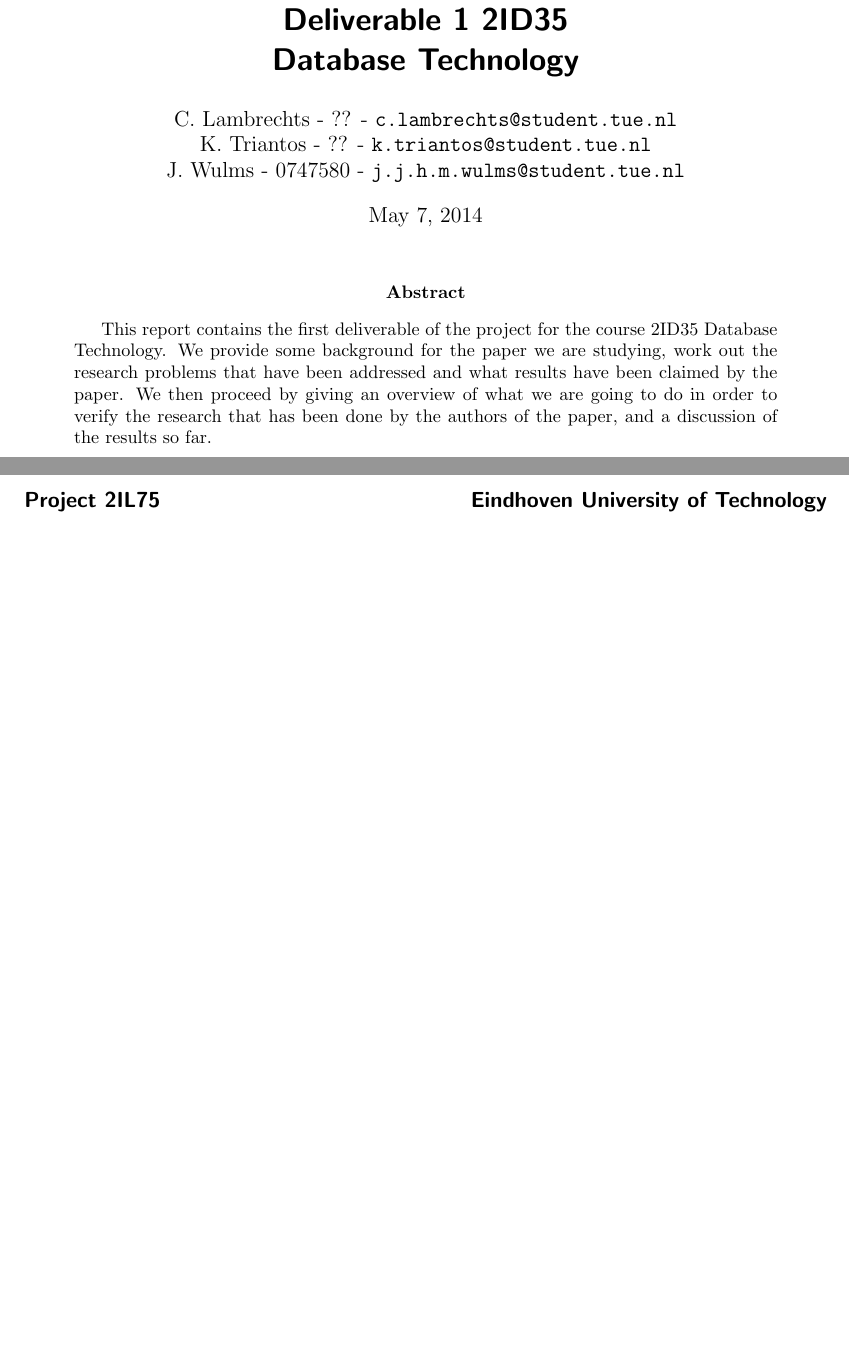
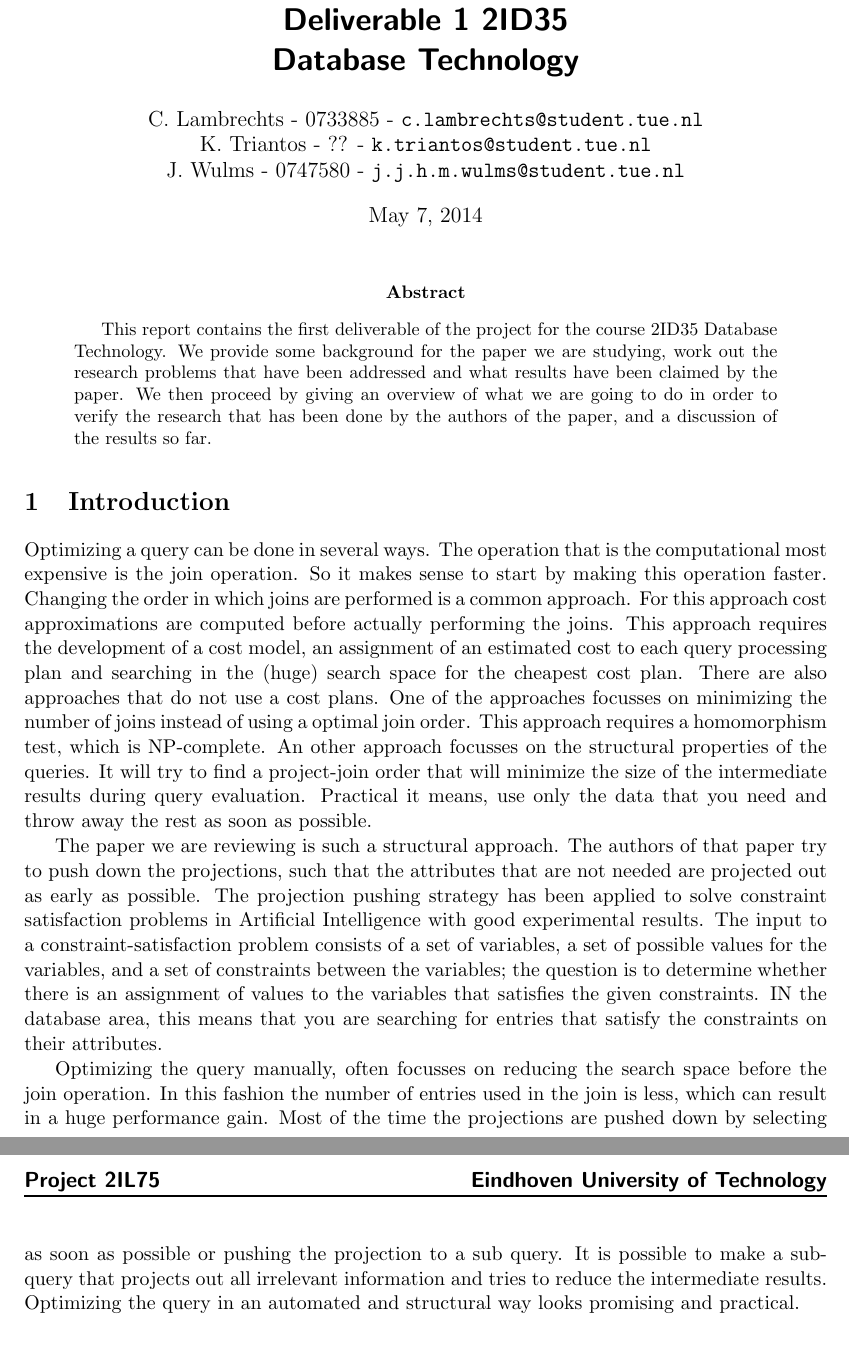
Before and after one commit to JulesWulms/database-technology, a LaTeX paper (Report 1/report.tex, which reads Report 1/introduction.tex): two parts of pages 1 and 2 of 3, joined at a grey line, cut so that both start at the same text, the shorter picture padded with empty space. Compiled offline with pdfLaTeX.

Commit message:
Changed report
added introduction

```diff
--- a/Report 1/introduction.tex
+++ b/Report 1/introduction.tex
@@ -1 +1,6 @@
-\section{Introduction}
+\section{Introduction} \label{sec:Introduction}
+Optimizing a query can be done in several ways. The operation that is the computational most expensive is the join operation. So it makes sense to start by making this operation faster. Changing the order in which joins are performed is a common approach. For this approach cost approximations are computed before actually performing the joins. This approach requires  the development of a cost model, an assignment of an estimated cost to each query processing plan and searching in the (huge) search space for the cheapest cost plan. There are also approaches that do not use a cost plans. One of the approaches focusses on minimizing the number of joins instead of using a optimal join order. This approach requires a homomorphism test, which is NP-complete. An other approach focusses on the structural properties of the queries. It will try to find a project-join order that will minimize the size of the intermediate results during query evaluation. Practical it means, use only the data that you need and throw away the rest as soon as possible.
+
+The paper we are reviewing is such a structural approach. The authors of that paper try to push down the projections, such that the attributes that are not needed are projected out as early as possible. The projection pushing strategy has been applied to solve constraint satisfaction problems in Artificial Intelligence with good experimental results. The input to a constraint-satisfaction problem consists of a set of variables, a set of possible values for the variables, and a set of constraints between the variables; the question is to determine whether there is an assignment of values to the variables that satisfies the given constraints. IN the database area, this means that you are searching for entries that satisfy the constraints on their attributes.
+
+Optimizing the query manually, often focusses on reducing the search space before the join operation. In this fashion the number of entries used in the join is less, which can result in a huge performance gain. Most of the time the projections are pushed down by selecting as soon as possible or pushing the projection to a sub query. It is possible to make a sub-query that projects out all irrelevant information and tries to reduce the intermediate results. Optimizing the query in an automated and structural way looks promising and practical.
--- a/Report 1/report.tex
+++ b/Report 1/report.tex
@@ -36,7 +36,7 @@
 \title{\vspace{-\baselineskip}\sffamily\bfseries Deliverable 1 2ID35 \\ Database Technology }
 
 \author{
-C. Lambrechts - ?? - {\tt c.lambrechts@student.tue.nl} \\
+C. Lambrechts - 0733885 - {\tt c.lambrechts@student.tue.nl} \\
 K. Triantos - ?? - {\tt k.triantos@student.tue.nl}\\
 J. Wulms - 0747580 - {\tt j.j.h.m.wulms@student.tue.nl}\\
 }
```
Also changed, not shown: Report 1/report.pdf (added).
